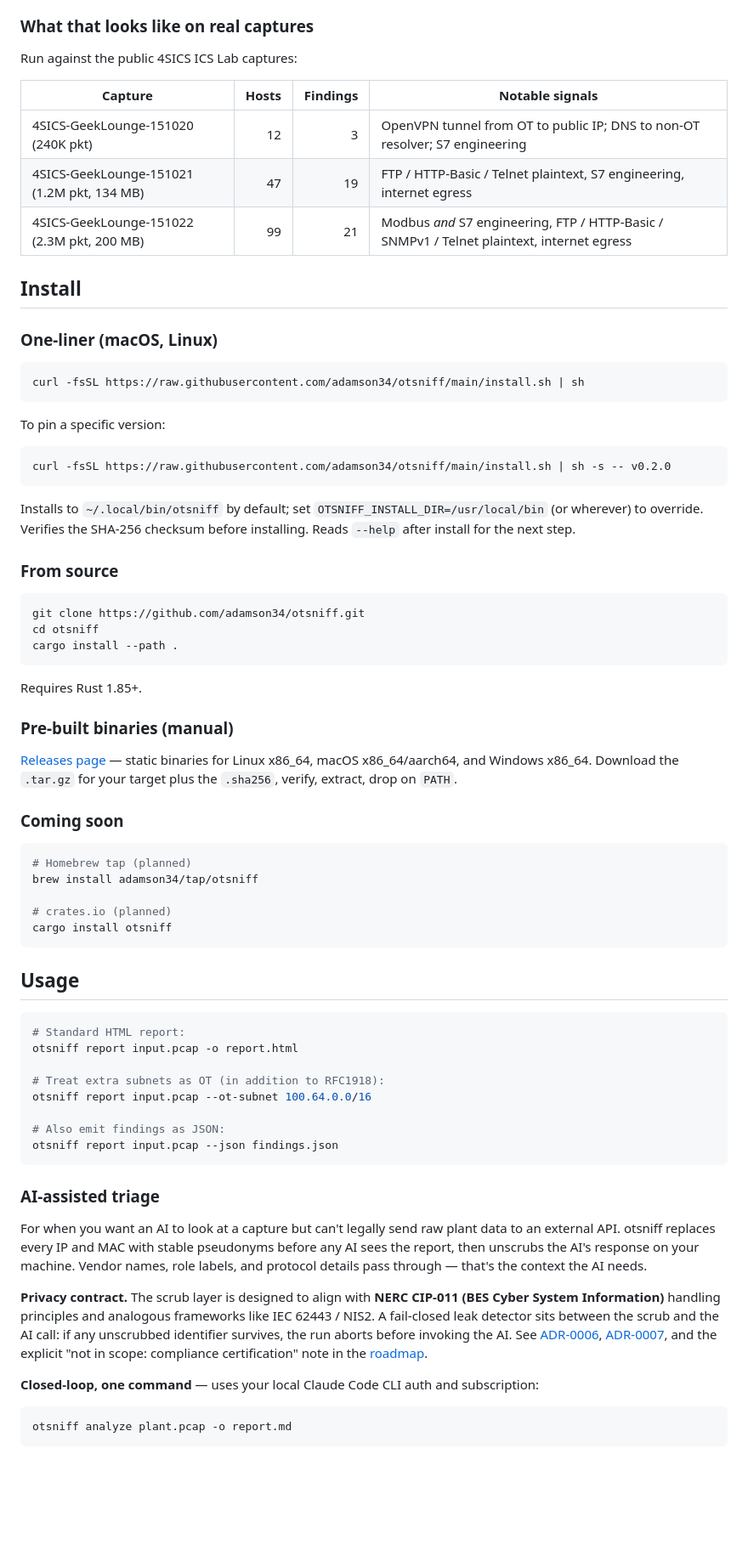
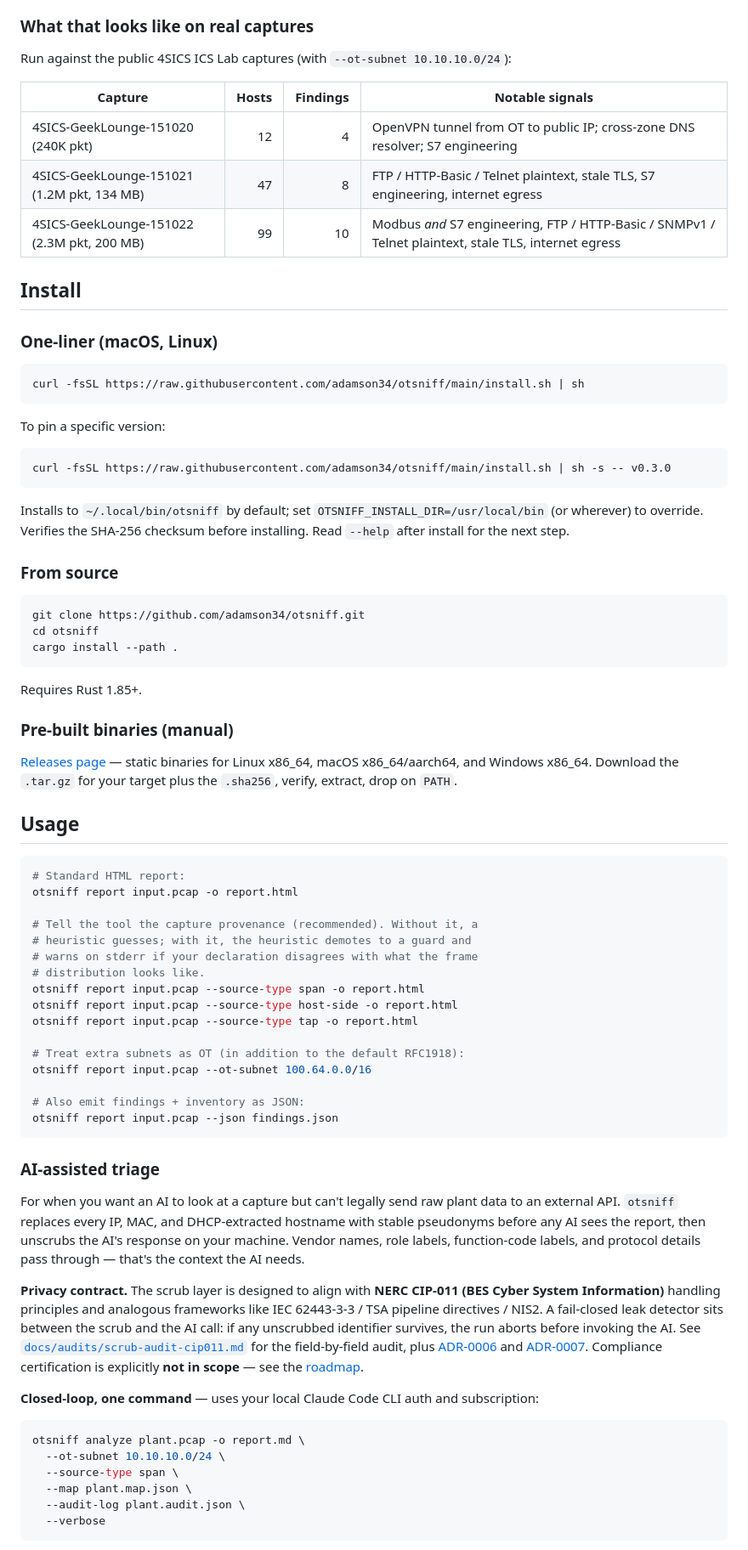
Before and after one commit to adamson34/otsniff, a Markdown page: README.md, the part around the change printed below. Shown: that part at 85% size. GitHub-like rendering; blank space fills up the shorter version.

````diff
--- a/README.md
+++ b/README.md
@@ -32,13 +46,13 @@ Plus an **asset inventory** (IP, MAC, OUI vendor, inferred role: PLC / HMI / EWS
 
 ### What that looks like on real captures
 
-Run against the public 4SICS ICS Lab captures:
+Run against the public 4SICS ICS Lab captures (with `--ot-subnet 10.10.10.0/24`):
 
 | Capture | Hosts | Findings | Notable signals |
 |---|---:|---:|---|
-| 4SICS-GeekLounge-151020 (240K pkt) | 12 | 3 | OpenVPN tunnel from OT to public IP; DNS to non-OT resolver; S7 engineering |
-| 4SICS-GeekLounge-151021 (1.2M pkt, 134 MB) | 47 | 19 | FTP / HTTP-Basic / Telnet plaintext, S7 engineering, internet egress |
-| 4SICS-GeekLounge-151022 (2.3M pkt, 200 MB) | 99 | 21 | Modbus *and* S7 engineering, FTP / HTTP-Basic / SNMPv1 / Telnet plaintext, internet egress |
+| 4SICS-GeekLounge-151020 (240K pkt) | 12 | 4 | OpenVPN tunnel from OT to public IP; cross-zone DNS resolver; S7 engineering |
+| 4SICS-GeekLounge-151021 (1.2M pkt, 134 MB) | 47 | 8 | FTP / HTTP-Basic / Telnet plaintext, stale TLS, S7 engineering, internet egress |
+| 4SICS-GeekLounge-151022 (2.3M pkt, 200 MB) | 99 | 10 | Modbus *and* S7 engineering, FTP / HTTP-Basic / SNMPv1 / Telnet plaintext, stale TLS, internet egress |
 
 ## Install
 
@@ -51,10 +65,10 @@ curl -fsSL https://raw.githubusercontent.com/adamson34/otsniff/main/install.sh |
 To pin a specific version:
 
 ```sh
-curl -fsSL https://raw.githubusercontent.com/adamson34/otsniff/main/install.sh | sh -s -- v0.2.0
+curl -fsSL https://raw.githubusercontent.com/adamson34/otsniff/main/install.sh | sh -s -- v0.3.0
 ```
 
-Installs to `~/.local/bin/otsniff` by default; set `OTSNIFF_INSTALL_DIR=/usr/local/bin` (or wherever) to override. Verifies the SHA-256 checksum before installing. Reads `--help` after install for the next step.
+Installs to `~/.local/bin/otsniff` by default; set `OTSNIFF_INSTALL_DIR=/usr/local/bin` (or wherever) to override. Verifies the SHA-256 checksum before installing. Read `--help` after install for the next step.
 
 ### From source
 
@@ -70,38 +84,41 @@ Requires Rust 1.85+.
 
 [Releases page](https://github.com/adamson34/otsniff/releases) — static binaries for Linux x86_64, macOS x86_64/aarch64, and Windows x86_64. Download the `.tar.gz` for your target plus the `.sha256`, verify, extract, drop on `PATH`.
 
-### Coming soon
-
-```sh
-# Homebrew tap (planned)
-brew install adamson34/tap/otsniff
-
-# crates.io (planned)
-cargo install otsniff
-```
-
 ## Usage
 
 ```sh
 # Standard HTML report:
 otsniff report input.pcap -o report.html
 
-# Treat extra subnets as OT (in addition to RFC1918):
+# Tell the tool the capture provenance (recommended). Without it, a
+# heuristic guesses; with it, the heuristic demotes to a guard and
+# warns on stderr if your declaration disagrees with what the frame
+# distribution looks like.
+otsniff report input.pcap --source-type span -o report.html
+otsniff report input.pcap --source-type host-side -o report.html
+otsniff report input.pcap --source-type tap -o report.html
+
+# Treat extra subnets as OT (in addition to the default RFC1918):
 otsniff report input.pcap --ot-subnet 100.64.0.0/16
 
-# Also emit findings as JSON:
+# Also emit findings + inventory as JSON:
 otsniff report input.pcap --json findings.json
 ```
 
 ### AI-assisted triage
 
-For when you want an AI to look at a capture but can't legally send raw plant data to an external API. otsniff replaces every IP and MAC with stable pseudonyms before any AI sees the report, then unscrubs the AI's response on your machine. Vendor names, role labels, and protocol details pass through — that's the context the AI needs.
+For when you want an AI to look at a capture but can't legally send raw plant data to an external API. `otsniff` replaces every IP, MAC, and DHCP-extracted hostname with stable pseudonyms before any AI sees the report, then unscrubs the AI's response on your machine. Vendor names, role labels, function-code labels, and protocol details pass through — that's the context the AI needs.
 
-**Privacy contract.** The scrub layer is designed to align with **NERC CIP-011 (BES Cyber System Information)** handling principles and analogous frameworks like IEC 62443 / NIS2. A fail-closed leak detector sits between the scrub and the AI call: if any unscrubbed identifier survives, the run aborts before invoking the AI. See [ADR-0006](docs/adr/0006-scrub-unscrub-pseudonyms.md), [ADR-0007](docs/adr/0007-ai-via-claude-cli.md), and the explicit "not in scope: compliance certification" note in the [roadmap](docs/ROADMAP.md).
+**Privacy contract.** The scrub layer is designed to align with **NERC CIP-011 (BES Cyber System Information)** handling principles and analogous frameworks like IEC 62443-3-3 / TSA pipeline directives / NIS2. A fail-closed leak detector sits between the scrub and the AI call: if any unscrubbed identifier survives, the run aborts before invoking the AI. See [`docs/audits/scrub-audit-cip011.md`](docs/audits/scrub-audit-cip011.md) for the field-by-field audit, plus [ADR-0006](docs/adr/0006-scrub-unscrub-pseudonyms.md) and [ADR-0007](docs/adr/0007-ai-via-claude-cli.md). Compliance certification is explicitly **not in scope** — see the [roadmap](docs/ROADMAP.md).
 
 **Closed-loop, one command** — uses your local Claude Code CLI auth and subscription:
 
 ```sh
-otsniff analyze plant.pcap -o report.md
+otsniff analyze plant.pcap -o report.md \
+  --ot-subnet 10.10.10.0/24 \
+  --source-type span \
+  --map plant.map.json \
+  --audit-log plant.audit.json \
+  --verbose
 ```
 
````
Also changed, not shown: other parts of README.md (+63 -20 lines), media/demo.gif (added), 2 other files.
